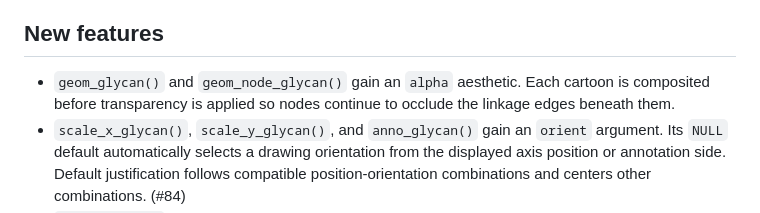
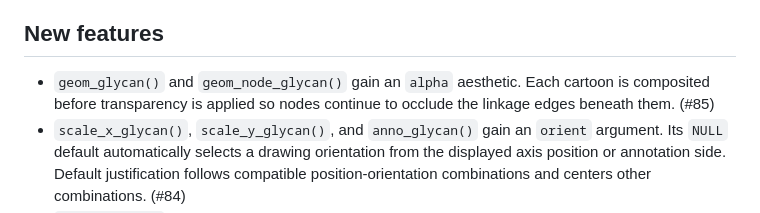
Before and after one commit to glycoverse/glydraw, a Markdown page: NEWS.md, the part around the change. Drawn GitHub-style.

Commit message:
chore: add PR number to NEWS

```diff
--- a/NEWS.md
+++ b/NEWS.md
@@ -10,7 +10,7 @@
 
 ## New features
 
-* `geom_glycan()` and `geom_node_glycan()` gain an `alpha` aesthetic. Each cartoon is composited before transparency is applied so nodes continue to occlude the linkage edges beneath them.
+* `geom_glycan()` and `geom_node_glycan()` gain an `alpha` aesthetic. Each cartoon is composited before transparency is applied so nodes continue to occlude the linkage edges beneath them. (#85)
 * `scale_x_glycan()`, `scale_y_glycan()`, and `anno_glycan()` gain an `orient` argument. Its `NULL` default automatically selects a drawing orientation from the displayed axis position or annotation side. Default justification follows compatible position-orientation combinations and centers other combinations. (#84)
 * `anno_glycan()` uses glycan cartoons as row or column labels in ComplexHeatmap heatmaps, with clustering-aware ordering and the sizing, anchoring, rotation, nudging, and styling controls of glycan axis scales. (#67)
 * `draw_cartoon_sketch()` draws hand-sketched glycan cartoons with reproducible rough strokes, patterned residue fills, optional drawing media, and the same layout, annotation, orientation, highlighting, styling, sizing, and saving behavior as `draw_cartoon()`. Sketch cartoons always use their handwriting font, ignoring `font_family` in style presets. (#77, #81)
```
